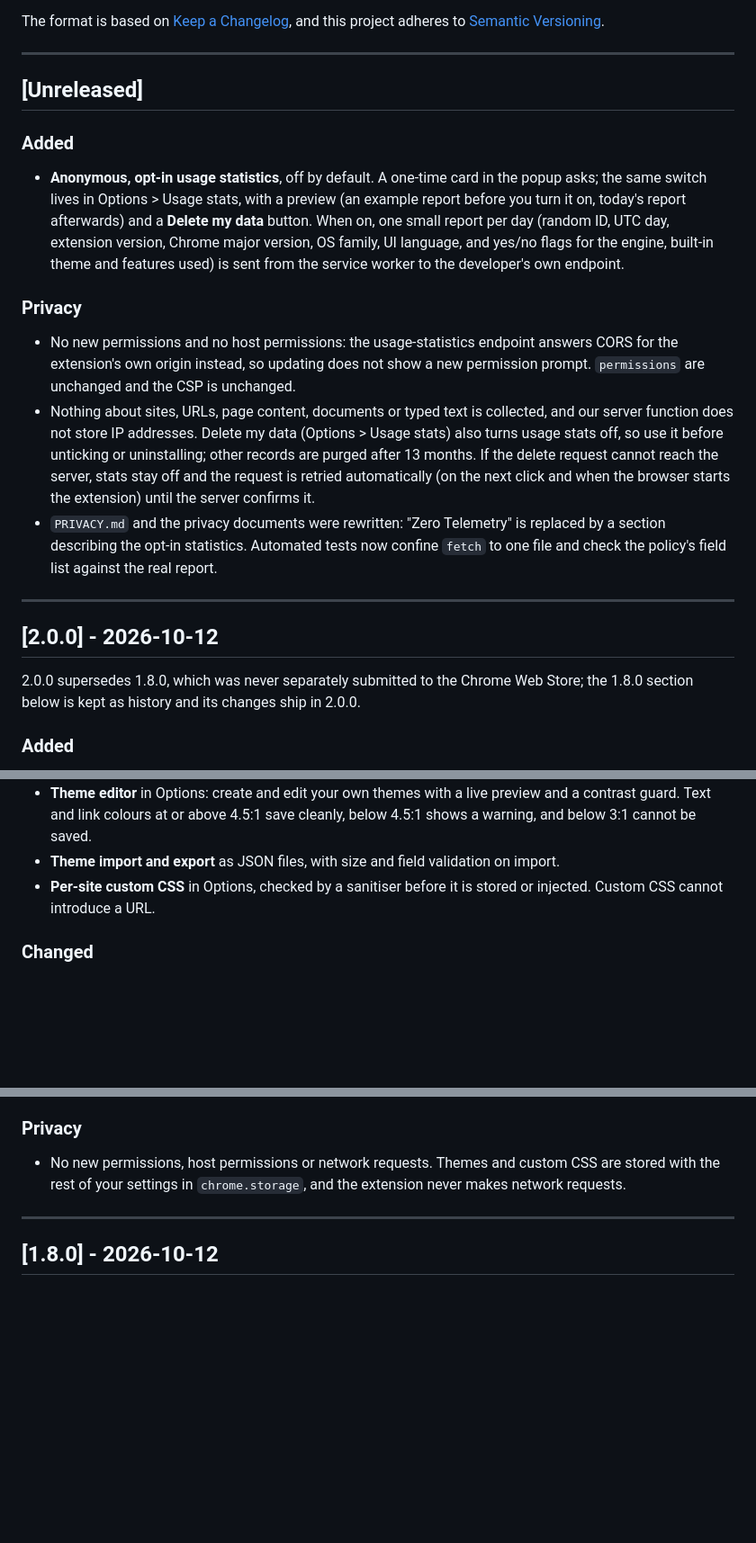
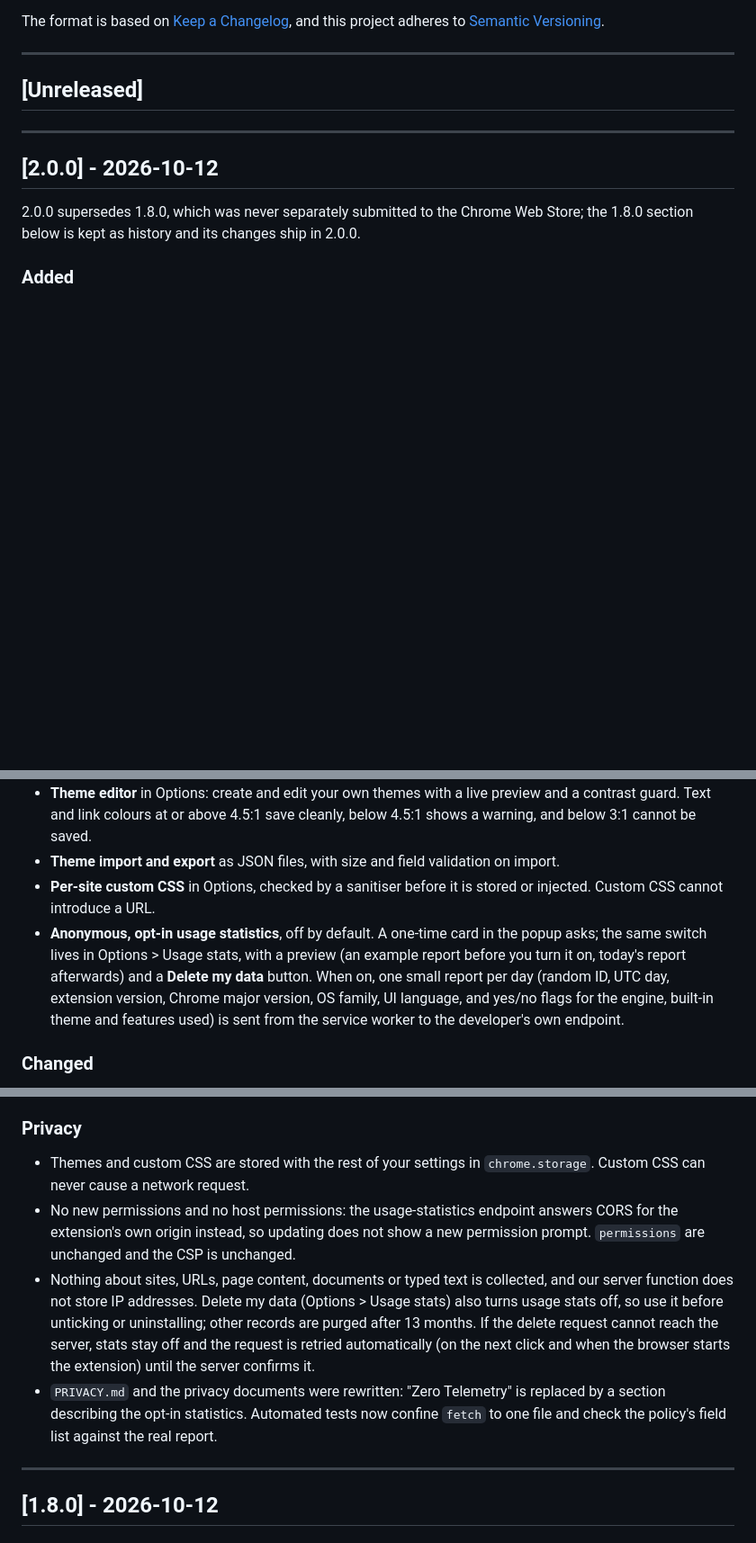
Before and after one commit to pshah-lab/force-dark-mode-extension, a Markdown page: CHANGELOG.md, 3 parts joined by grey strips. Shown at 90% size. GitHub-like rendering; blank space fills up the shorter version.

Commit message:
docs(changelog): ship opt-in usage statistics in 2.0.0
Co-Authored-By: Claude Sonnet 5.5 <noreply@anthropic.com>

```diff
--- a/CHANGELOG.md
+++ b/CHANGELOG.md
@@ -8,14 +8,6 @@ and this project adheres to [Semantic Versioning](https://semver.org/spec/v2.0.0
 ---
 
 ## [Unreleased]
-
-### Added
-- **Anonymous, opt-in usage statistics**, off by default. A one-time card in the popup asks; the same switch lives in Options > Usage stats, with a preview (an example report before you turn it on, today's report afterwards) and a **Delete my data** button. When on, one small report per day (random ID, UTC day, extension version, Chrome major version, OS family, UI language, and yes/no flags for the engine, built-in theme and features used) is sent from the service worker to the developer's own endpoint.
-
-### Privacy
-- No new permissions and no host permissions: the usage-statistics endpoint answers CORS for the extension's own origin instead, so updating does not show a new permission prompt. `permissions` are unchanged and the CSP is unchanged.
-- Nothing about sites, URLs, page content, documents or typed text is collected, and our server function does not store IP addresses. Delete my data (Options > Usage stats) also turns usage stats off, so use it before unticking or uninstalling; other records are purged after 13 months. If the delete request cannot reach the server, stats stay off and the request is retried automatically (on the next click and when the browser starts the extension) until the server confirms it.
-- `PRIVACY.md` and the privacy documents were rewritten: "Zero Telemetry" is replaced by a section describing the opt-in statistics. Automated tests now confine `fetch` to one file and check the policy's field list against the real report.
 
 ---
 
@@ -29,6 +21,7 @@ and this project adheres to [Semantic Versioning](https://semver.org/spec/v2.0.0
 - **Theme editor** in Options: create and edit your own themes with a live preview and a contrast guard. Text and link colours at or above 4.5:1 save cleanly, below 4.5:1 shows a warning, and below 3:1 cannot be saved.
 - **Theme import and export** as JSON files, with size and field validation on import.
 - **Per-site custom CSS** in Options, checked by a sanitiser before it is stored or injected. Custom CSS cannot introduce a URL.
+- **Anonymous, opt-in usage statistics**, off by default. A one-time card in the popup asks; the same switch lives in Options > Usage stats, with a preview (an example report before you turn it on, today's report afterwards) and a **Delete my data** button. When on, one small report per day (random ID, UTC day, extension version, Chrome major version, OS family, UI language, and yes/no flags for the engine, built-in theme and features used) is sent from the service worker to the developer's own endpoint.
 
 ### Changed
 - Images and video are dimmed through one adjustable theme setting, and SVG icons and keep-light elements are handled more carefully by the CSS engine. Dimming applies only when a theme sets it above 0 (otherwise images keep no filter), and an image inside a `<picture>` is dimmed once, not twice.
@@ -37,7 +30,10 @@ and this project adheres to [Semantic Versioning](https://semver.org/spec/v2.0.0
 - Custom CSS is limited to 40,000 characters across all sites together, so it can never fill browser sync storage.
 
 ### Privacy
-- No new permissions, host permissions or network requests. Themes and custom CSS are stored with the rest of your settings in `chrome.storage`, and the extension never makes network requests.
+- Themes and custom CSS are stored with the rest of your settings in `chrome.storage`. Custom CSS can never cause a network request.
+- No new permissions and no host permissions: the usage-statistics endpoint answers CORS for the extension's own origin instead, so updating does not show a new permission prompt. `permissions` are unchanged and the CSP is unchanged.
+- Nothing about sites, URLs, page content, documents or typed text is collected, and our server function does not store IP addresses. Delete my data (Options > Usage stats) also turns usage stats off, so use it before unticking or uninstalling; other records are purged after 13 months. If the delete request cannot reach the server, stats stay off and the request is retried automatically (on the next click and when the browser starts the extension) until the server confirms it.
+- `PRIVACY.md` and the privacy documents were rewritten: "Zero Telemetry" is replaced by a section describing the opt-in statistics. Automated tests now confine `fetch` to one file and check the policy's field list against the real report.
 
 ---
 
```
Also changed, not shown: documentation/specs/2026-10-14-opt-in-usage-telemetry-design.md (+1 -1 lines).
